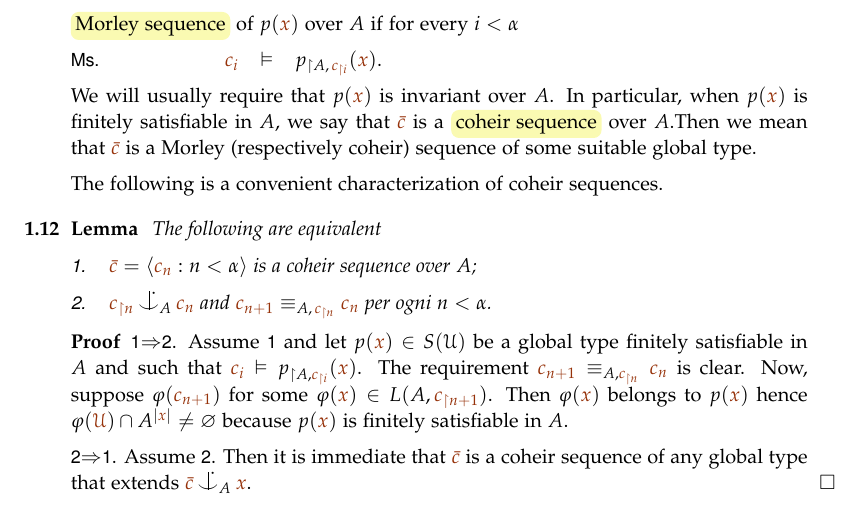
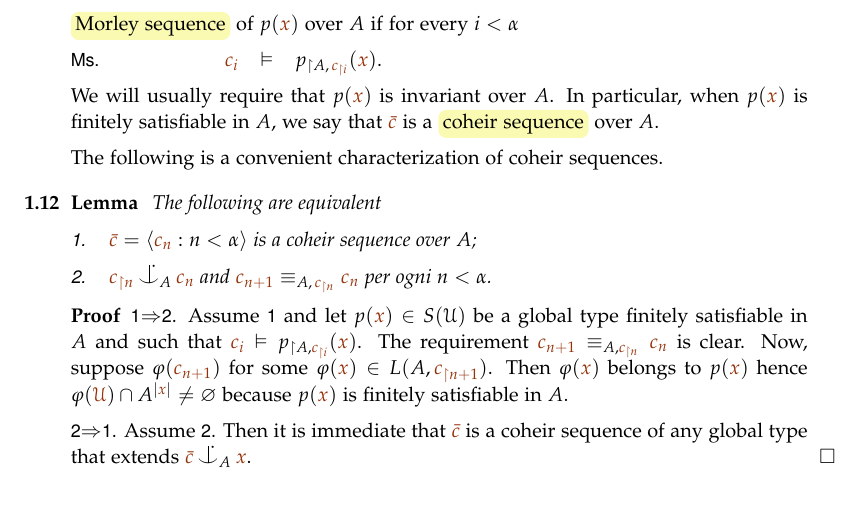
Before and after one commit to domenicozambella/creche, a LaTeX thesis (invariant.tex): part of page 5 of 9, cut so that both start at the same text. Compiled offline with pdfLaTeX.

Commit message:
eliminato commento diventato visibile

```diff
--- a/invariant.tex
+++ b/invariant.tex
@@ -338,8 +338,7 @@ We say that ${\mr\bar c}=\<{\mr c_i}:i<\alpha\>$ is a \emph{Morley sequence\/} o
 \ceq{\ssf{Ms.}\hfill {\mr c_i}}{\models}{p_{\restriction A,\,{\mr c_{\restriction i}}}({\mr x})}.
 
 We will usually require that $p({\mr x})$ is invariant over $A$.
-In particular, when $p({\mr x})$ is finitely satisfiable in $A$, we say that ${\mr\bar c}$ is a \emph{coheir sequence\/} over $A$.% We may say that ${\mr\bar c}$ is a Morley (or coheir) sequence without specifying a global type.
-Then we mean that ${\mr\bar c}$ is a Morley (respectively coheir) sequence of some suitable global type.
+In particular, when $p({\mr x})$ is finitely satisfiable in $A$, we say that ${\mr\bar c}$ is a \emph{coheir sequence\/} over $A$.
 
 The following is a convenient characterization of coheir sequences.
 
```
Also changed, not shown: creche.pdf.
